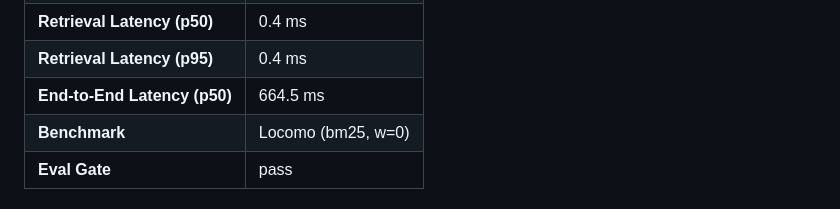
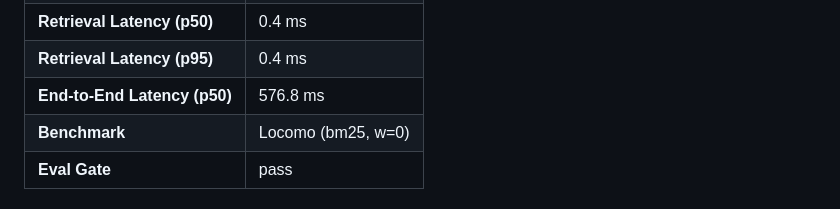
Before and after one commit to sanudatta11/statefulmemory, a Markdown page: README.md, the part around the change. Drawn GitHub-style.

Commit message:
ci: update README scorecard from eval smoke [skip ci]

```diff
--- a/README.md
+++ b/README.md
@@ -134,7 +134,7 @@ Do not quote smoke or tiny slices against published leaderboards.
 | **Multi-hop Accuracy** | n/a |
 | **Retrieval Latency (p50)** | 0.4 ms |
 | **Retrieval Latency (p95)** | 0.4 ms |
-| **End-to-End Latency (p50)** | 664.5 ms |
+| **End-to-End Latency (p50)** | 576.8 ms |
 | **Benchmark** | Locomo (bm25, w=0) |
 | **Eval Gate** | pass |
 <!-- scorecard-end -->
```
